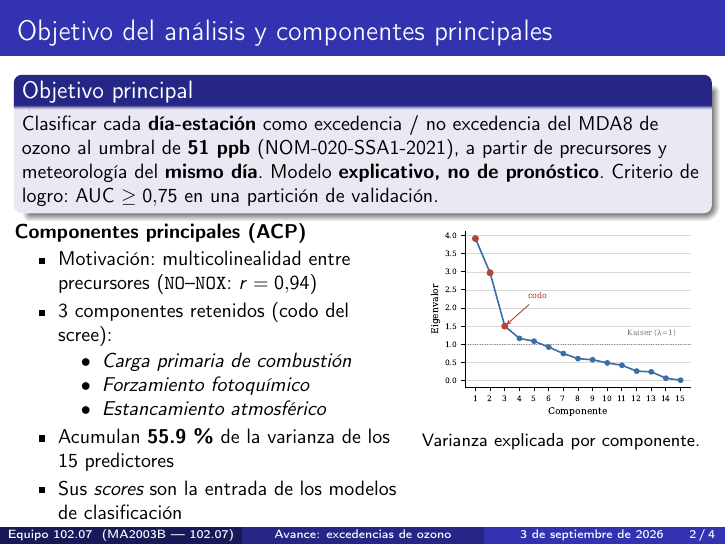
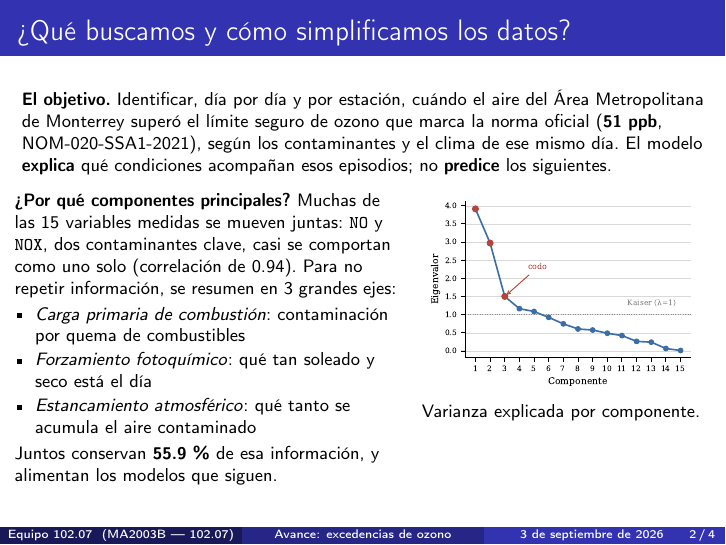
Before and after one commit to Lunaaaalj/MA2003B.102.07, LaTeX slides (presentations/avance_socioformador.tex): page 2 of 4. Compiled offline with pdfLaTeX.

Commit message:
docs: simplificar el texto de objetivo y componentes principales
La diapositiva 1 sonaba muy tecnica para una audiencia que, aunque
tiene el conocimiento, pidio mas claridad narrativa. Se reescribe en
prosa, sin jerga (multicolinealidad, scores) y sin duplicar el
criterio de AUC que ya aparece en la diapositiva de logistica; las
cifras (51 ppb, NOM-020-SSA1-2021, r=0.94, 55.9 %, los 3 componentes
con su nombre) se mantienen iguales a reports/secciones/pca.tex y
objetivo_tecnicas.tex. La grafica del scree se deja igual.

Recompilado con latexmk, sin overfull/underfull ni errores.

Co-Authored-By: Claude Sonnet 5 <noreply@anthropic.com>
Claude-Session: https://claude.ai/code/session_01RtqGGMFWbJfPdvntKzpnCZ

```diff
--- a/presentations/avance_socioformador.tex
+++ b/presentations/avance_socioformador.tex
@@ -52,35 +52,34 @@
 % Diapositiva 1: objetivo + PCA
 % Fuente: reports/secciones/objetivo_tecnicas.tex y reports/secciones/pca.tex
 % -----------------------------------------------------------------------
-\begin{frame}{Objetivo del análisis y componentes principales}
-  \small
+\begin{frame}{¿Qué buscamos y cómo simplificamos los datos?}
+  \footnotesize
 
-  \begin{block}{Objetivo principal}
-    Clasificar cada \textbf{día-estación} como excedencia / no excedencia
-    del MDA8 de ozono al umbral de \textbf{51 ppb} (NOM-020-SSA1-2021), a
-    partir de precursores y meteorología del \textbf{mismo día}.
-    Modelo \textbf{explicativo, no de pronóstico}. Criterio de logro:
-    AUC $\geq 0.75$ en una partición de validación.
-  \end{block}
-  \vspace{-6pt}
+  \textbf{El objetivo.} Identificar, día por día y por estación, cuándo
+  el aire del Área Metropolitana de Monterrey superó el límite seguro
+  de ozono que marca la norma oficial (\textbf{51 ppb},
+  NOM-020-SSA1-2021), según los contaminantes y el clima de ese mismo
+  día. El modelo \textbf{explica} qué condiciones acompañan esos
+  episodios; no \textbf{predice} los siguientes.
+  \vspace{4pt}
 
   \begin{columns}[T]
     \begin{column}{0.56\textwidth}
-      \textbf{Componentes principales (ACP)}
-      \begin{itemize}[itemsep=2pt,topsep=2pt,parsep=0pt]
-        \item Motivación: multicolinealidad entre precursores
-          (\texttt{NO}--\texttt{NOX}: $r = 0.94$)
-        \item 3 componentes retenidos (codo del scree):
-          \begin{itemize}[itemsep=0pt,topsep=1pt,parsep=0pt]
-            \item \textit{Carga primaria de combustión}
-            \item \textit{Forzamiento fotoquímico}
-            \item \textit{Estancamiento atmosférico}
-          \end{itemize}
-        \item Acumulan \textbf{55.9\,\%} de la varianza de los 15
-          predictores
-        \item Sus \emph{scores} son la entrada de los modelos de
-          clasificación
+      \textbf{¿Por qué componentes principales?} Muchas de las 15
+      variables medidas se mueven juntas: \texttt{NO} y \texttt{NOX},
+      dos contaminantes clave, casi se comportan como uno solo
+      (correlación de 0.94). Para no repetir información, se resumen
+      en 3 grandes ejes:
+      \begin{itemize}[itemsep=1pt,topsep=2pt,parsep=0pt,leftmargin=*]
+        \item \textit{Carga primaria de combustión}: contaminación
+          por quema de combustibles
+        \item \textit{Forzamiento fotoquímico}: qué tan soleado y
+          seco está el día
+        \item \textit{Estancamiento atmosférico}: qué tanto se
+          acumula el aire contaminado
       \end{itemize}
+      Juntos conservan \textbf{55.9\,\%} de esa información, y
+      alimentan los modelos que siguen.
     \end{column}
     \begin{column}{0.44\textwidth}
       \centering
```
Also changed, not shown: presentations/avance_socioformador.pdf.
